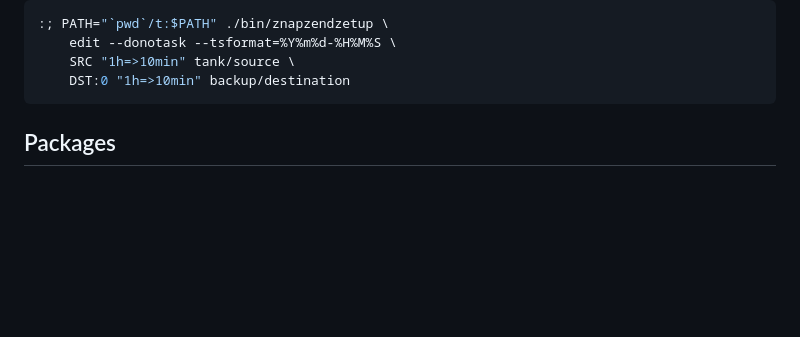
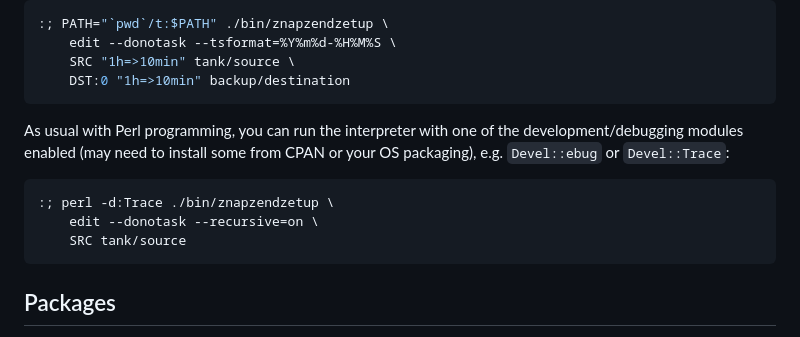
Before and after one commit to oetiker/znapzend, a Markdown page: README.md, the part around the change. Drawn GitHub-style; blank space fills up the shorter version.

Commit message:
README.md: suggest how to run tested perl programs with debug tracer [#691]
Signed-off-by: Jim Klimov <jimklimov+znapzend@gmail.com>

````diff
--- a/README.md
+++ b/README.md
@@ -214,6 +214,16 @@ by just preferring them in your `PATH`, e.g.:
     edit --donotask --tsformat=%Y%m%d-%H%M%S \
     SRC "1h=>10min" tank/source \
     DST:0 "1h=>10min" backup/destination
+```
+
+As usual with Perl programming, you can run the interpreter with one of the
+development/debugging modules enabled (may need to install some from CPAN
+or your OS packaging), e.g. `Devel::ebug` or `Devel::Trace`:
+
+```sh
+:; perl -d:Trace ./bin/znapzendzetup \
+    edit --donotask --recursive=on \
+    SRC tank/source
 ```
 
 Packages
````
